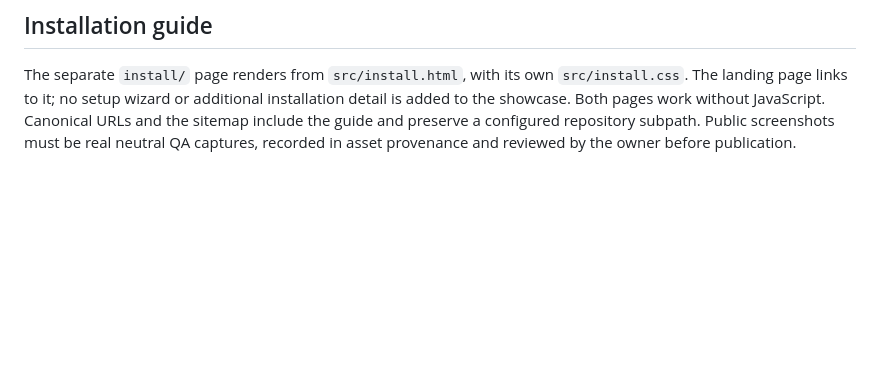
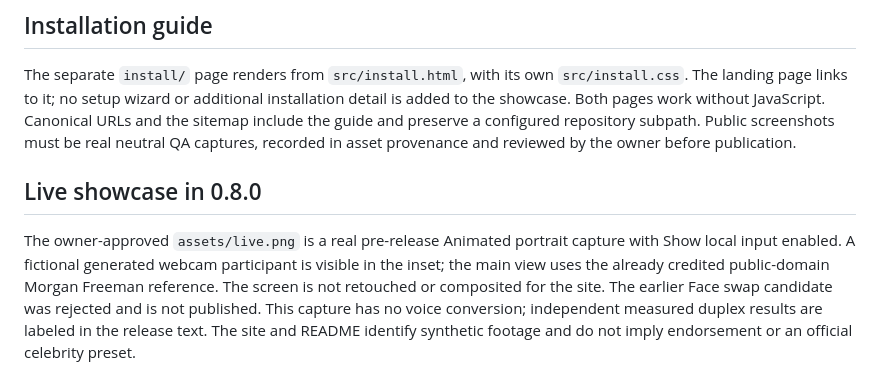
Before and after one commit to jahu/ai-station, a Markdown page: website/README.md, the part around the change. GitHub-like rendering; blank space fills up the shorter version.

Commit message:
docs: showcase approved Live portrait and record 0.8.0 packages

```diff
--- a/website/README.md
+++ b/website/README.md
@@ -138,3 +138,14 @@ installation detail is added to the showcase. Both pages work without JavaScript
 Canonical URLs and the sitemap include the guide and preserve a configured
 repository subpath. Public screenshots must be real neutral QA captures, recorded
 in asset provenance and reviewed by the owner before publication.
+
+## Live showcase in 0.8.0
+
+The owner-approved `assets/live.png` is a real pre-release Animated portrait
+capture with Show local input enabled. A fictional generated webcam participant
+is visible in the inset; the main view uses the already credited public-domain
+Morgan Freeman reference. The screen is not retouched or composited for the site.
+The earlier Face swap candidate was rejected and is not published. This capture
+has no voice conversion; independent measured duplex results are labeled in the
+release text. The site and README identify synthetic footage and do not imply
+endorsement or an official celebrity preset.
```
Also changed, not shown: README.md (+6 -0 lines), docs/releases/0.8.0.md (+31 -1 lines), website/assets/live.png (added), 5 other files.
